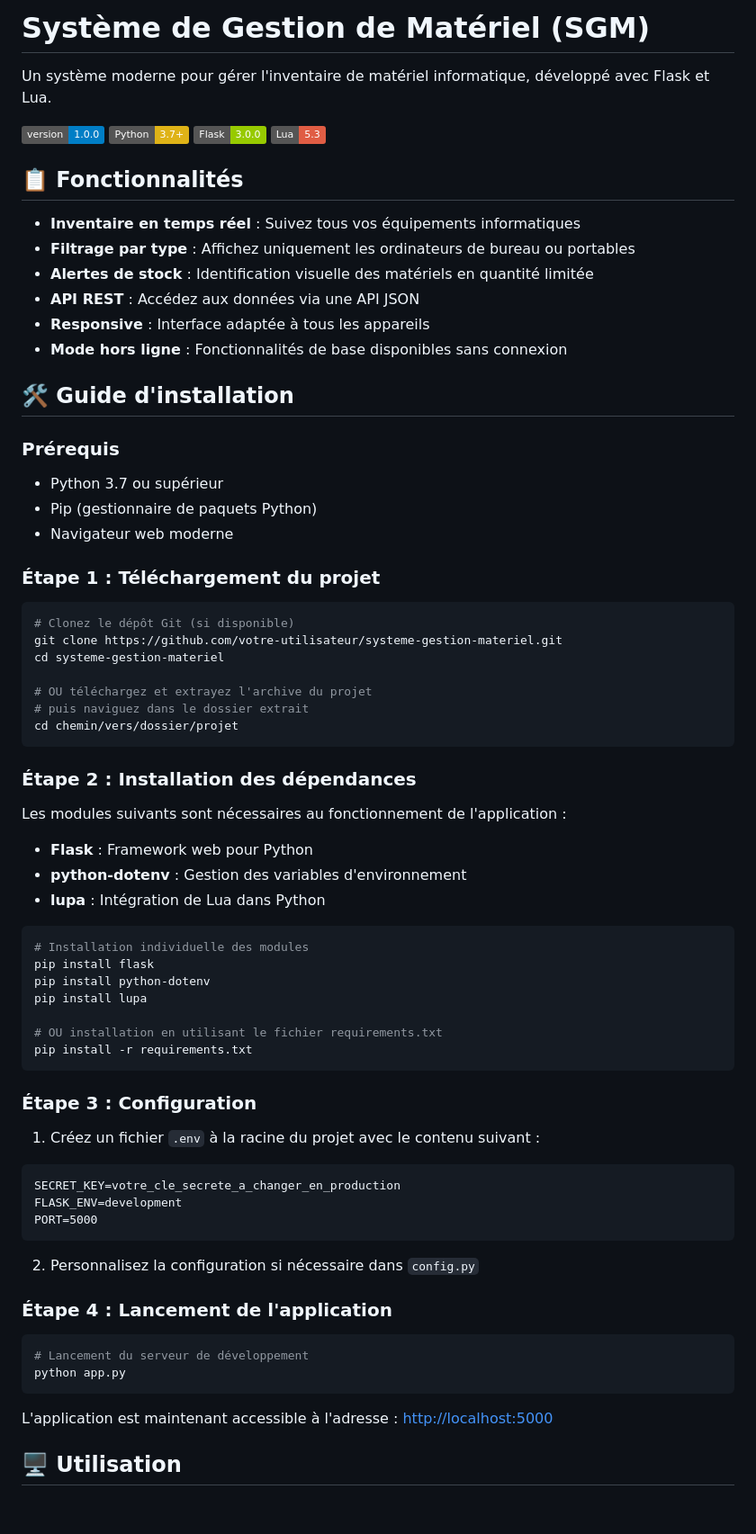
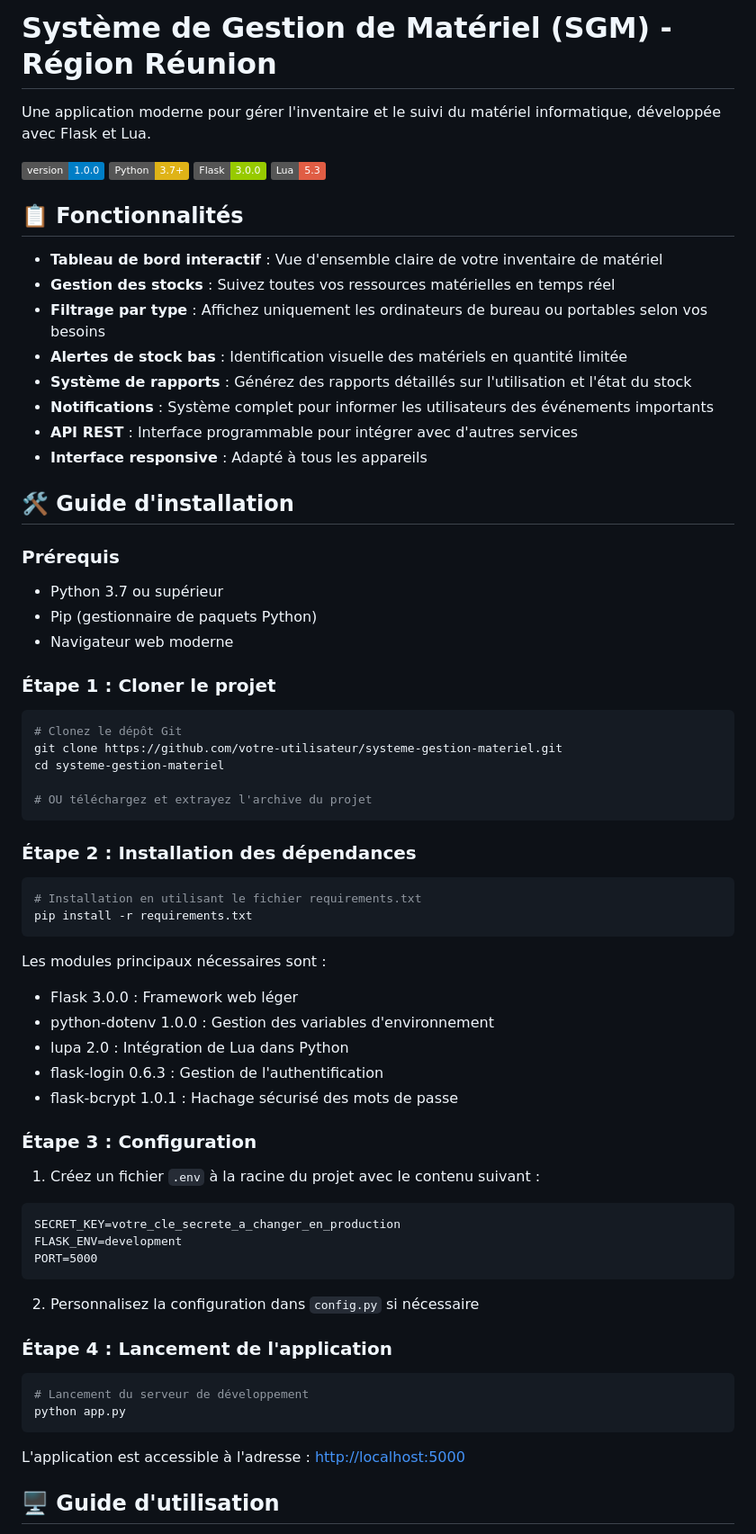
Before and after one commit to CelestialOriana/Lua-site, a Markdown page: readme.md, the part around one of its changes. Shown at 90% size. Rendered like a GitHub page; badges without logos; blank space fills up the shorter version.

````diff
--- a/readme.md
+++ b/readme.md
@@ -1,6 +1,6 @@
-# Système de Gestion de Matériel (SGM)
+# Système de Gestion de Matériel (SGM) - Région Réunion
 
-Un système moderne pour gérer l'inventaire de matériel informatique, développé avec Flask et Lua.
+Une application moderne pour gérer l'inventaire et le suivi du matériel informatique, développée avec Flask et Lua.
 
 ![Badge Version](https://img.shields.io/badge/version-1.0.0-blue)
 ![Badge Python](https://img.shields.io/badge/Python-3.7%2B-yellow)
@@ -9,12 +9,14 @@ Un système moderne pour gérer l'inventaire de matériel informatique, dévelop
 
 ## 📋 Fonctionnalités
 
-- **Inventaire en temps réel** : Suivez tous vos équipements informatiques
-- **Filtrage par type** : Affichez uniquement les ordinateurs de bureau ou portables
-- **Alertes de stock** : Identification visuelle des matériels en quantité limitée
-- **API REST** : Accédez aux données via une API JSON
-- **Responsive** : Interface adaptée à tous les appareils
-- **Mode hors ligne** : Fonctionnalités de base disponibles sans connexion
+- **Tableau de bord interactif** : Vue d'ensemble claire de votre inventaire de matériel
+- **Gestion des stocks** : Suivez toutes vos ressources matérielles en temps réel
+- **Filtrage par type** : Affichez uniquement les ordinateurs de bureau ou portables selon vos besoins
+- **Alertes de stock bas** : Identification visuelle des matériels en quantité limitée
+- **Système de rapports** : Générez des rapports détaillés sur l'utilisation et l'état du stock
+- **Notifications** : Système complet pour informer les utilisateurs des événements importants
+- **API REST** : Interface programmable pour intégrer avec d'autres services
+- **Interface responsive** : Adapté à tous les appareils
 
 ## 🛠️ Guide d'installation
 
@@ -24,35 +26,29 @@ Un système moderne pour gérer l'inventaire de matériel informatique, dévelop
 - Pip (gestionnaire de paquets Python)
 - Navigateur web moderne
 
-### Étape 1 : Téléchargement du projet
+### Étape 1 : Cloner le projet
 
 ```bash
-# Clonez le dépôt Git (si disponible)
+# Clonez le dépôt Git
 git clone https://github.com/votre-utilisateur/systeme-gestion-materiel.git
 cd systeme-gestion-materiel
 
 # OU téléchargez et extrayez l'archive du projet
-# puis naviguez dans le dossier extrait
-cd chemin/vers/dossier/projet
 ```
 
 ### Étape 2 : Installation des dépendances
 
-Les modules suivants sont nécessaires au fonctionnement de l'application :
-
-- **Flask** : Framework web pour Python
-- **python-dotenv** : Gestion des variables d'environnement
-- **lupa** : Intégration de Lua dans Python
-
 ```bash
-# Installation individuelle des modules
-pip install flask
-pip install python-dotenv
-pip install lupa
-
-# OU installation en utilisant le fichier requirements.txt
+# Installation en utilisant le fichier requirements.txt
 pip install -r requirements.txt
 ```
+
+Les modules principaux nécessaires sont :
+- Flask 3.0.0 : Framework web léger
+- python-dotenv 1.0.0 : Gestion des variables d'environnement
+- lupa 2.0 : Intégration de Lua dans Python
+- flask-login 0.6.3 : Gestion de l'authentification
+- flask-bcrypt 1.0.1 : Hachage sécurisé des mots de passe
 
 ### Étape 3 : Configuration
 
@@ -64,7 +60,7 @@ FLASK_ENV=development
 PORT=5000
 ```
 
-2. Personnalisez la configuration si nécessaire dans `config.py`
+2. Personnalisez la configuration dans `config.py` si nécessaire
 
 ### Étape 4 : Lancement de l'application
 
@@ -73,7 +69,7 @@ PORT=5000
 python app.py
 ```
 
-L'application est maintenant accessible à l'adresse : [http://localhost:5000](http://localhost:5000)
+L'application est accessible à l'adresse : [http://localhost:5000](http://localhost:5000)
 
-## 🖥️ Utilisation
+## 🖥️ Guide d'utilisation
 
````
Also changed, not shown: other parts of readme.md (+63 -43 lines).
